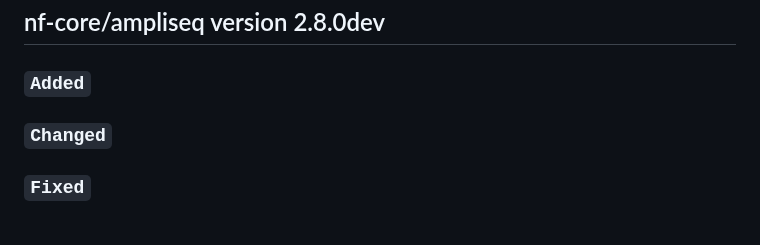
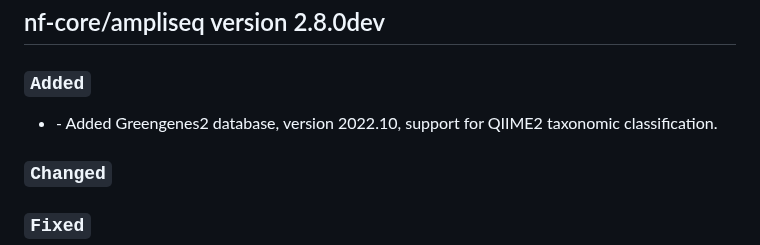
Before and after one commit to nf-core/ampliseq, a Markdown page: CHANGELOG.md, the part around the change. Rendered like a GitHub page; blank space fills up the shorter version.

```diff
--- a/CHANGELOG.md
+++ b/CHANGELOG.md
@@ -6,6 +6,8 @@ and this project adheres to [Semantic Versioning](https://semver.org/spec/v2.0.0
 ## nf-core/ampliseq version 2.8.0dev
 
 ### `Added`
+
+- []() - Added Greengenes2 database, version 2022.10, support for QIIME2 taxonomic classification.
 
 ### `Changed`
 
```
